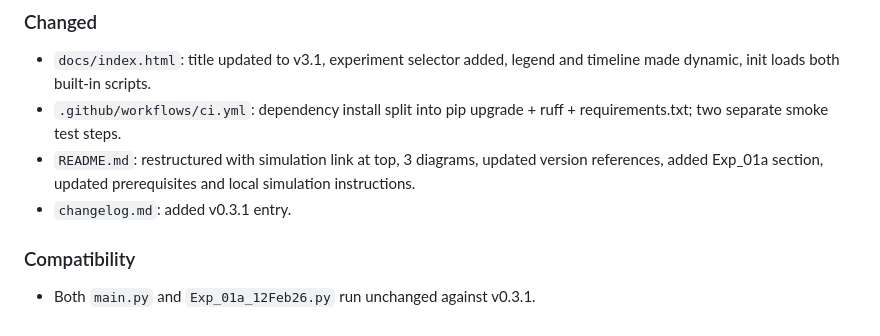
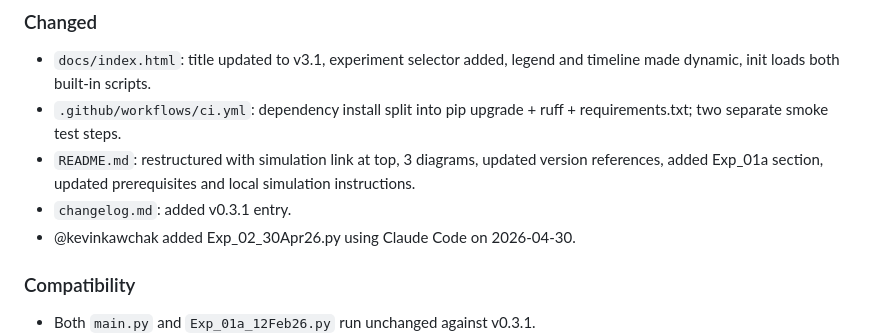
Before and after one commit to kevinkawchak/robotarium-nurse-patient-study, a Markdown page: changelog.md, the part around the change. Drawn GitHub-style.

```diff
--- a/changelog.md
+++ b/changelog.md
@@ -28,6 +28,7 @@
 - `.github/workflows/ci.yml`: dependency install split into pip upgrade + ruff + requirements.txt; two separate smoke test steps.
 - `README.md`: restructured with simulation link at top, 3 diagrams, updated version references, added Exp_01a section, updated prerequisites and local simulation instructions.
 - `changelog.md`: added v0.3.1 entry.
+- @kevinkawchak added Exp_02_30Apr26.py using Claude Code on 2026-04-30.
 
 ### Compatibility
 - Both `main.py` and `Exp_01a_12Feb26.py` run unchanged against v0.3.1.
```
